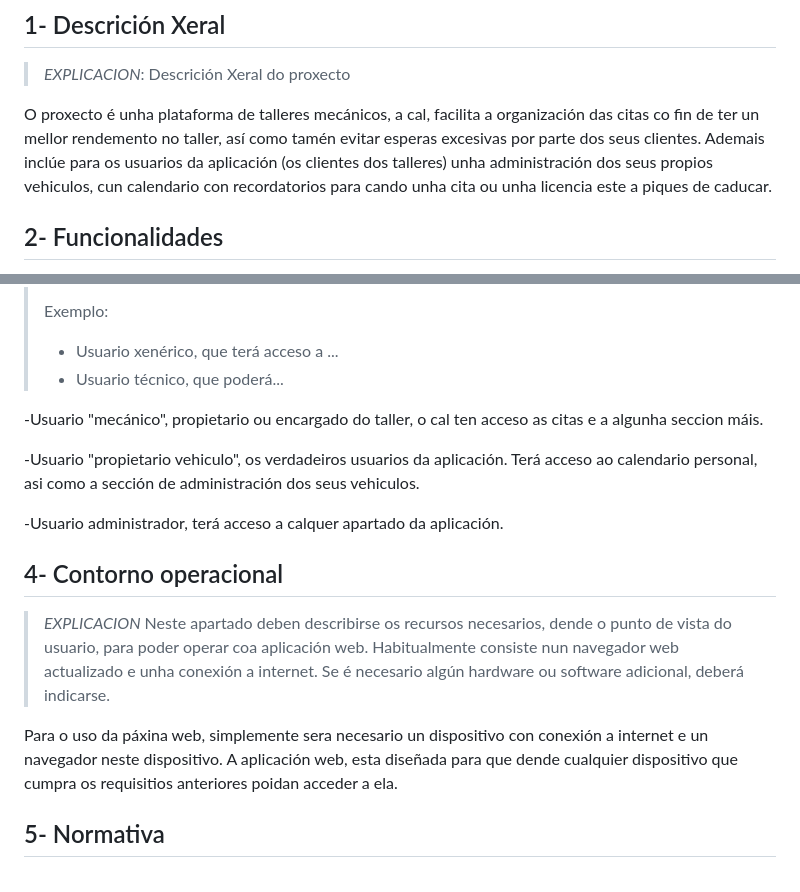
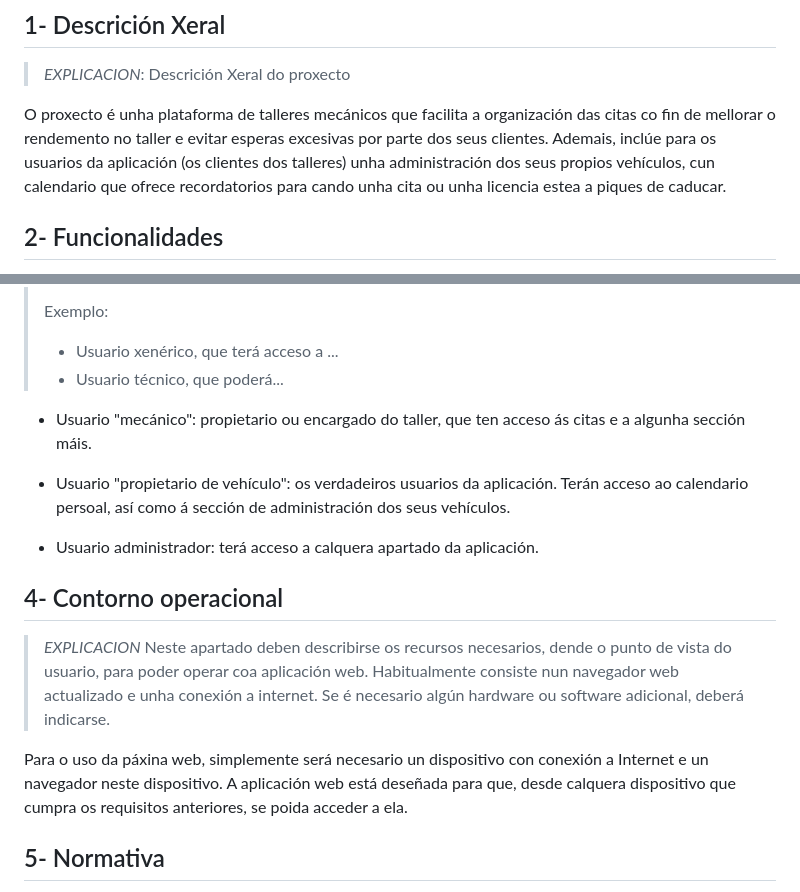
Before and after one commit to lucxss7/ProxectoDAW-24-25, a Markdown page: doc/Analise.md, 2 parts joined by grey strips. Drawn GitHub-style.

```diff
--- a/doc/Analise.md
+++ b/doc/Analise.md
@@ -14,7 +14,7 @@
 
 >*EXPLICACION*: Descrición Xeral do proxecto
 
-O proxecto é unha plataforma de talleres mecánicos, a cal, facilita a organización das citas co fin de ter un mellor rendemento no taller, así como tamén evitar esperas excesivas por parte dos seus clientes. Ademais inclúe para os usuarios da aplicación (os clientes dos talleres) unha administración dos seus propios vehiculos, cun calendario con recordatorios para cando unha cita ou unha licencia este a piques de caducar.
+O proxecto é unha plataforma de talleres mecánicos que facilita a organización das citas co fin de mellorar o rendemento no taller e evitar esperas excesivas por parte dos seus clientes. Ademais, inclúe para os usuarios da aplicación (os clientes dos talleres) unha administración dos seus propios vehículos, cun calendario que ofrece recordatorios para cando unha cita ou unha licencia estea a piques de caducar.
 
 ## 2- Funcionalidades
 
@@ -40,20 +40,18 @@ Exemplo:
 > - Usuario xenérico, que terá acceso a ...
 > - Usuario técnico, que poderá...
 
--Usuario "mecánico", propietario ou encargado do taller, o cal ten acceso as citas e a algunha seccion máis.
+- Usuario "mecánico": propietario ou encargado do taller, que ten acceso ás citas e a algunha sección máis.
 
+- Usuario "propietario de vehículo": os verdadeiros usuarios da aplicación. Terán acceso ao calendario persoal, así como á sección de administración dos seus vehículos.
 
--Usuario "propietario vehiculo", os verdadeiros usuarios da aplicación. Terá acceso ao calendario personal, asi como a sección de administración dos seus vehiculos.
-
-
--Usuario administrador, terá acceso a calquer apartado da aplicación.
+- Usuario administrador: terá acceso a calquera apartado da aplicación.
 
 ## 4- Contorno operacional
 
 > *EXPLICACION* Neste apartado deben describirse os recursos necesarios, dende o punto de vista do usuario, para poder operar coa aplicación web. Habitualmente consiste nun navegador web actualizado e unha conexión a internet.
 Se é necesario algún hardware ou software adicional, deberá indicarse.
 
-Para o uso da páxina web, simplemente sera necesario un dispositivo con conexión a internet e un navegador neste dispositivo. A aplicación web, esta diseñada para que dende cualquier dispositivo que cumpra os requisitios anteriores poidan acceder a ela.
+Para o uso da páxina web, simplemente será necesario un dispositivo con conexión a Internet e un navegador neste dispositivo. A aplicación web está deseñada para que, desde calquera dispositivo que cumpra os requisitos anteriores, se poida acceder a ela.
 
 ## 5- Normativa
 
```
